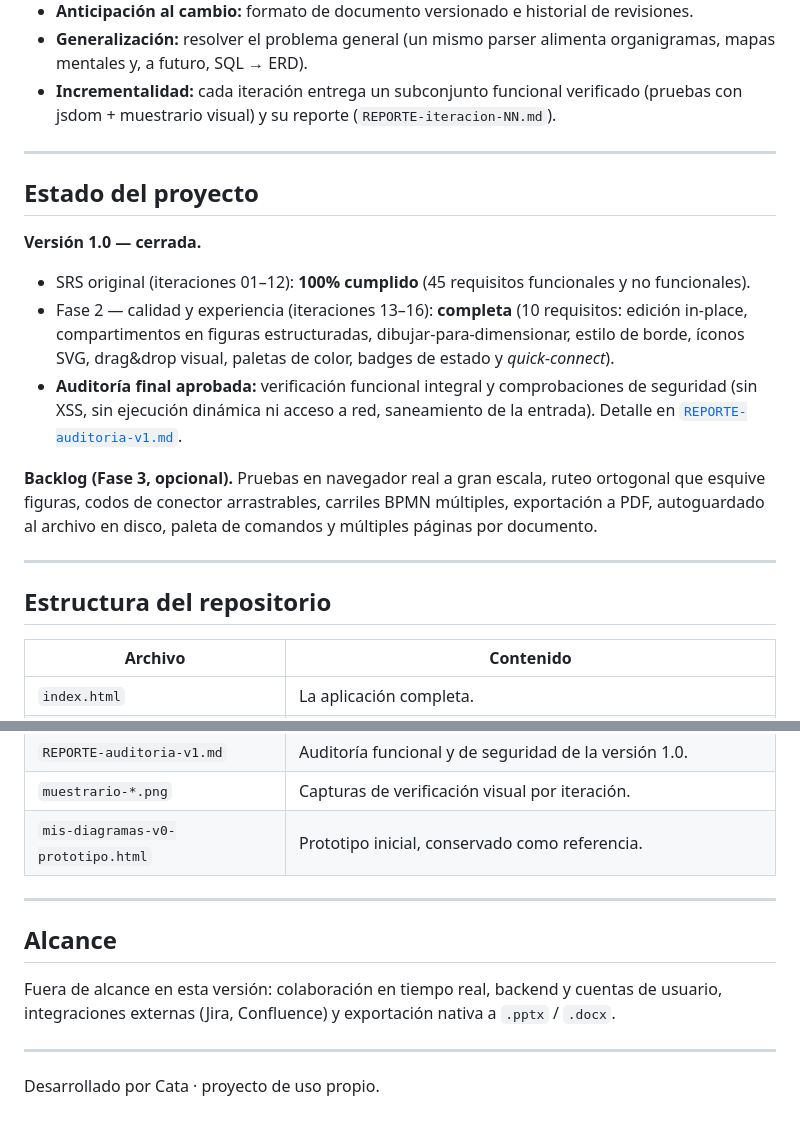
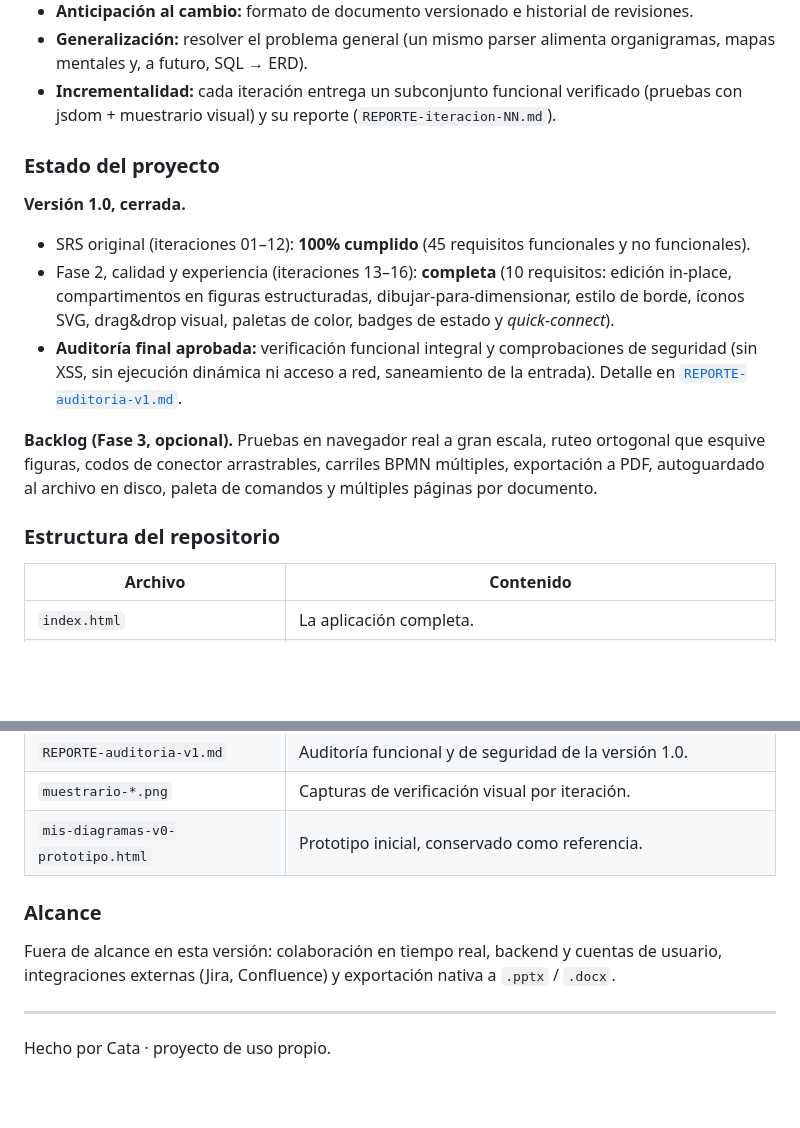
Before and after one commit to catalinacarlen/mis-diagramas, a Markdown page: README.md, 2 parts joined by grey strips. Drawn GitHub-style; blank space fills up the shorter version.

```diff
--- a/README.md
+++ b/README.md
@@ -87,21 +193,17 @@ El proyecto se rige por los **principios de ingeniería de software** (en la lí
 - **Generalización:** resolver el problema general (un mismo parser alimenta organigramas, mapas mentales y, a futuro, SQL → ERD).
 - **Incrementalidad:** cada iteración entrega un subconjunto funcional verificado (pruebas con jsdom + muestrario visual) y su reporte (`REPORTE-iteracion-NN.md`).
 
----
+### Estado del proyecto
 
-## Estado del proyecto
-
-**Versión 1.0 — cerrada.**
+**Versión 1.0, cerrada.**
 
 - SRS original (iteraciones 01–12): **100% cumplido** (45 requisitos funcionales y no funcionales).
-- Fase 2 — calidad y experiencia (iteraciones 13–16): **completa** (10 requisitos: edición in-place, compartimentos en figuras estructuradas, dibujar-para-dimensionar, estilo de borde, íconos SVG, drag&drop visual, paletas de color, badges de estado y *quick-connect*).
+- Fase 2, calidad y experiencia (iteraciones 13–16): **completa** (10 requisitos: edición in-place, compartimentos en figuras estructuradas, dibujar-para-dimensionar, estilo de borde, íconos SVG, drag&drop visual, paletas de color, badges de estado y *quick-connect*).
 - **Auditoría final aprobada:** verificación funcional integral y comprobaciones de seguridad (sin XSS, sin ejecución dinámica ni acceso a red, saneamiento de la entrada). Detalle en [`REPORTE-auditoria-v1.md`](REPORTE-auditoria-v1.md).
 
 **Backlog (Fase 3, opcional).** Pruebas en navegador real a gran escala, ruteo ortogonal que esquive figuras, codos de conector arrastrables, carriles BPMN múltiples, exportación a PDF, autoguardado al archivo en disco, paleta de comandos y múltiples páginas por documento.
 
----
-
-## Estructura del repositorio
+### Estructura del repositorio
 
 | Archivo | Contenido |
 |---|---|
@@ -112,12 +214,10 @@ El proyecto se rige por los **principios de ingeniería de software** (en la lí
 | `muestrario-*.png` | Capturas de verificación visual por iteración. |
 | `mis-diagramas-v0-prototipo.html` | Prototipo inicial, conservado como referencia. |
 
----
-
-## Alcance
+### Alcance
 
 Fuera de alcance en esta versión: colaboración en tiempo real, backend y cuentas de usuario, integraciones externas (Jira, Confluence) y exportación nativa a `.pptx` / `.docx`.
 
 ---
 
-Desarrollado por Cata · proyecto de uso propio.
+Hecho por Cata · proyecto de uso propio.
```
Also changed, not shown: other parts of README.md (+119 -13 lines).
